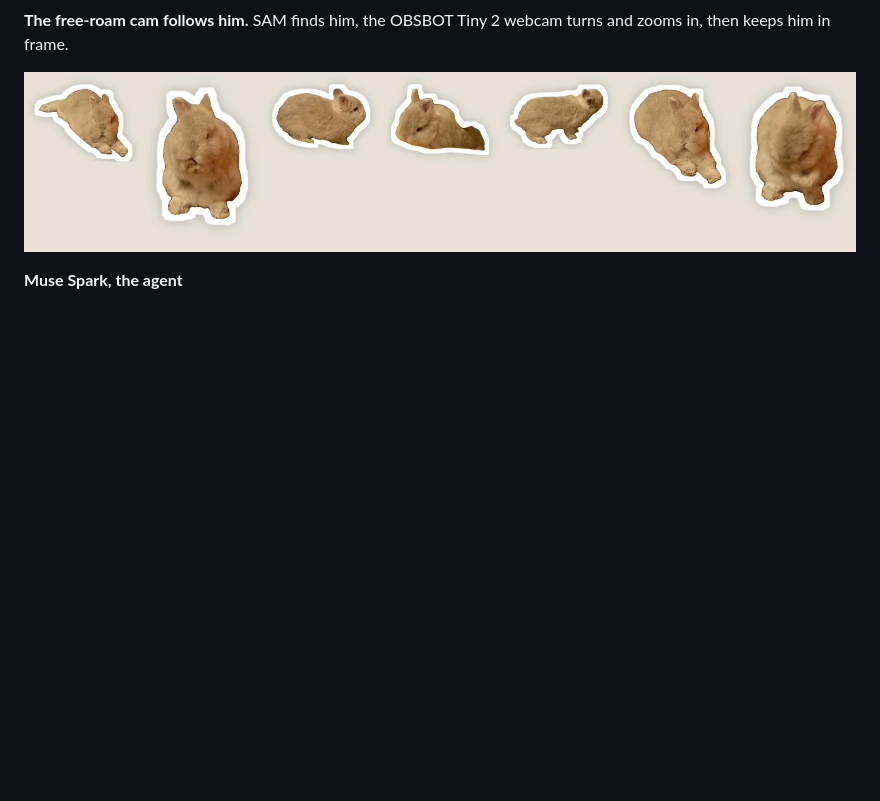
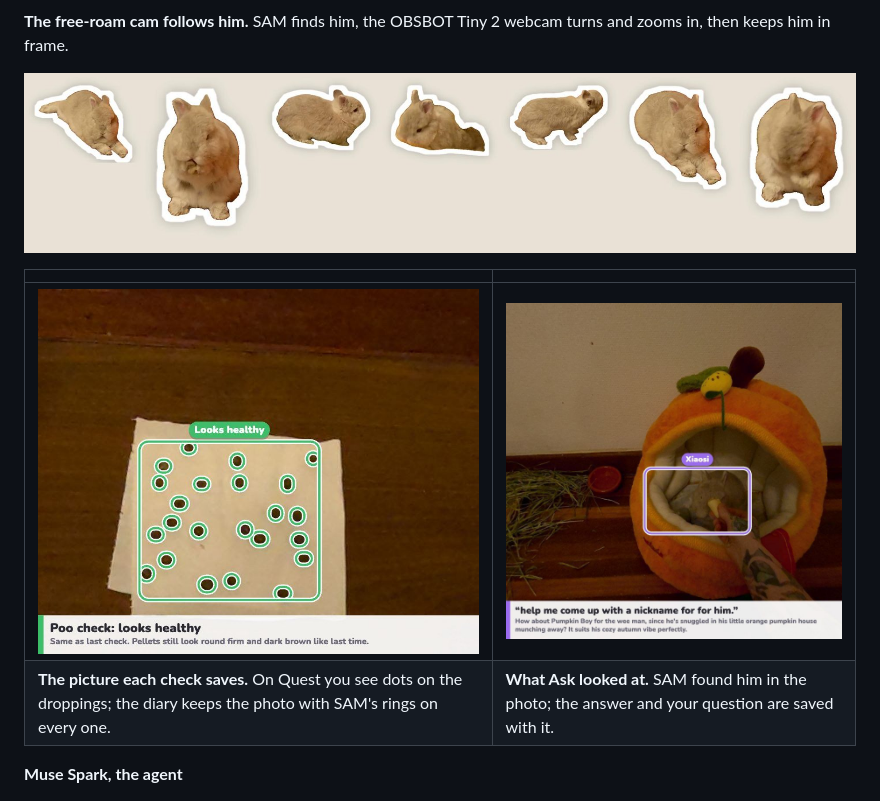
Before and after one commit to ohistudio/fursight, a Markdown page: README.md, the part around the change. Drawn GitHub-style; pictures changed too: docs/examples/sam-nickname-saved.jpg (added), docs/examples/sam-poo-saved.jpg (added); blank space fills up the shorter version.

Commit message:
Film: OBSBOT on the pet cams shot, hay spotlight, side-by-side stickers, banana and Pumpkin Boy, poo check with framing, Quest webcam, no story flash, pills wrap; README: the pictures each check saves
Co-Authored-By: Claude Opus 5.5 <noreply@anthropic.com>

```diff
--- a/README.md
+++ b/README.md
@@ -69,6 +69,11 @@ FurSight is pet care: it never diagnoses. It notices changes and says when it's
 **The free-roam cam follows him.** SAM finds him, the OBSBOT Tiny 2 webcam turns and zooms in, then keeps him in frame.
 
 ![Six of his stickers, all cut out by SAM from the pet cam](docs/examples/sam-stickers.jpg)
+
+| | |
+|---|---|
+| ![The saved poo check: every dropping ringed, "Poo check: looks healthy"](docs/examples/sam-poo-saved.jpg) | ![The saved Ask: SAM's box on him in his pumpkin bed, and the Pumpkin Boy answer](docs/examples/sam-nickname-saved.jpg) |
+| **The picture each check saves.** On Quest you see dots on the droppings; the diary keeps the photo with SAM's rings on every one. | **What Ask looked at.** SAM found him in the photo; the answer and your question are saved with it. |
 
 **Muse Spark, the agent**
 
```
Also changed, not shown: 1 other file.
